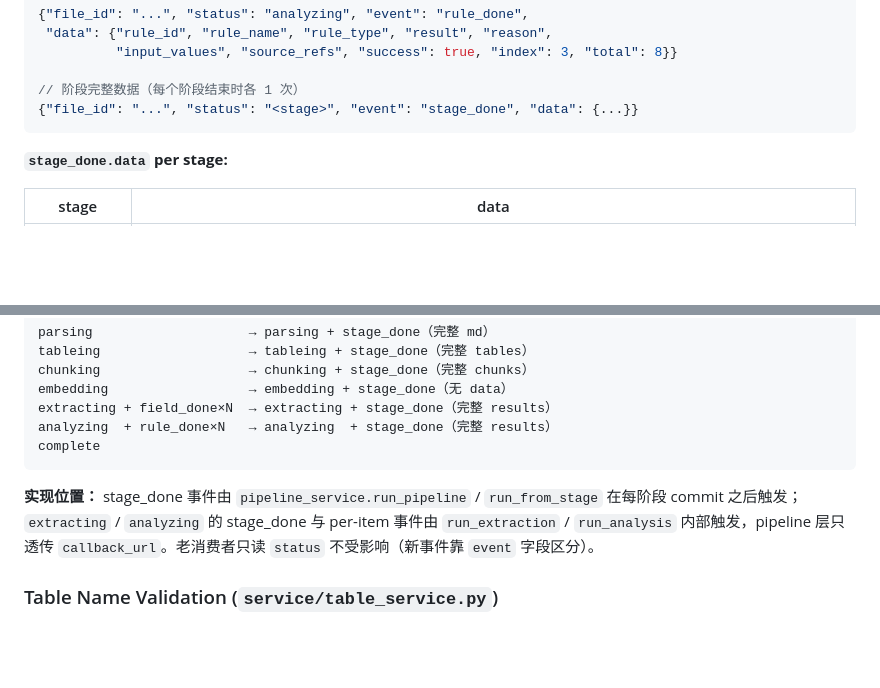
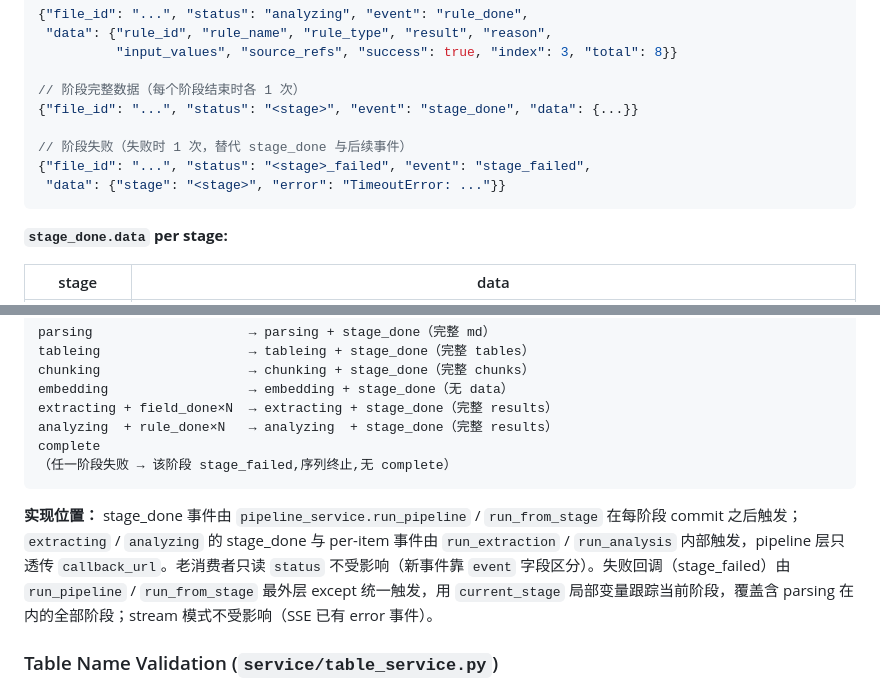
Before and after one commit to jiangjianghong/xijuan, a Markdown page: CLAUDE.md, 2 parts joined by grey strips. Rendered like a GitHub page; blank space fills up the shorter version.

````diff
--- a/CLAUDE.md
+++ b/CLAUDE.md
@@ -74,6 +74,10 @@ When `callback_url` is supplied to `run_pipeline` / `run_from_stage`, the orches
 
 // 阶段完整数据（每个阶段结束时各 1 次）
 {"file_id": "...", "status": "<stage>", "event": "stage_done", "data": {...}}
+
+// 阶段失败（失败时 1 次，替代 stage_done 与后续事件）
+{"file_id": "...", "status": "<stage>_failed", "event": "stage_failed",
+ "data": {"stage": "<stage>", "error": "TimeoutError: ..."}}
 ```
 
 **`stage_done.data` per stage:**
@@ -96,9 +100,10 @@ embedding                  → embedding + stage_done（无 data）
 extracting + field_done×N  → extracting + stage_done（完整 results）
 analyzing  + rule_done×N   → analyzing  + stage_done（完整 results）
 complete
+（任一阶段失败 → 该阶段 stage_failed,序列终止,无 complete）
 ```
 
-**实现位置：** stage_done 事件由 `pipeline_service.run_pipeline` / `run_from_stage` 在每阶段 commit 之后触发；`extracting` / `analyzing` 的 stage_done 与 per-item 事件由 `run_extraction` / `run_analysis` 内部触发，pipeline 层只透传 `callback_url`。老消费者只读 `status` 不受影响（新事件靠 `event` 字段区分）。
+**实现位置：** stage_done 事件由 `pipeline_service.run_pipeline` / `run_from_stage` 在每阶段 commit 之后触发；`extracting` / `analyzing` 的 stage_done 与 per-item 事件由 `run_extraction` / `run_analysis` 内部触发，pipeline 层只透传 `callback_url`。老消费者只读 `status` 不受影响（新事件靠 `event` 字段区分）。失败回调（stage_failed）由 `run_pipeline` / `run_from_stage` 最外层 except 统一触发，用 `current_stage` 局部变量跟踪当前阶段，覆盖含 parsing 在内的全部阶段；stream 模式不受影响（SSE 已有 error 事件）。
 
 ### Table Name Validation (`service/table_service.py`)
 The **tableing** stage runs after parsing. `parse_tables()` extracts all `<table>` HTML blocks from the Markdown content, then concurrently calls LLM (`_extract_table_name_with_llm`) to identify each table's name from preceding context. Falls back to the last line before the table if LLM fails. Table names are truncated to 30 characters. Concurrency controlled by `table_name_validation.max_concurrency` config. Results stored in `file_table` with position and page info.
````
Also changed, not shown: docs/ASYNC_CALLBACK.md (+9 -3 lines).
